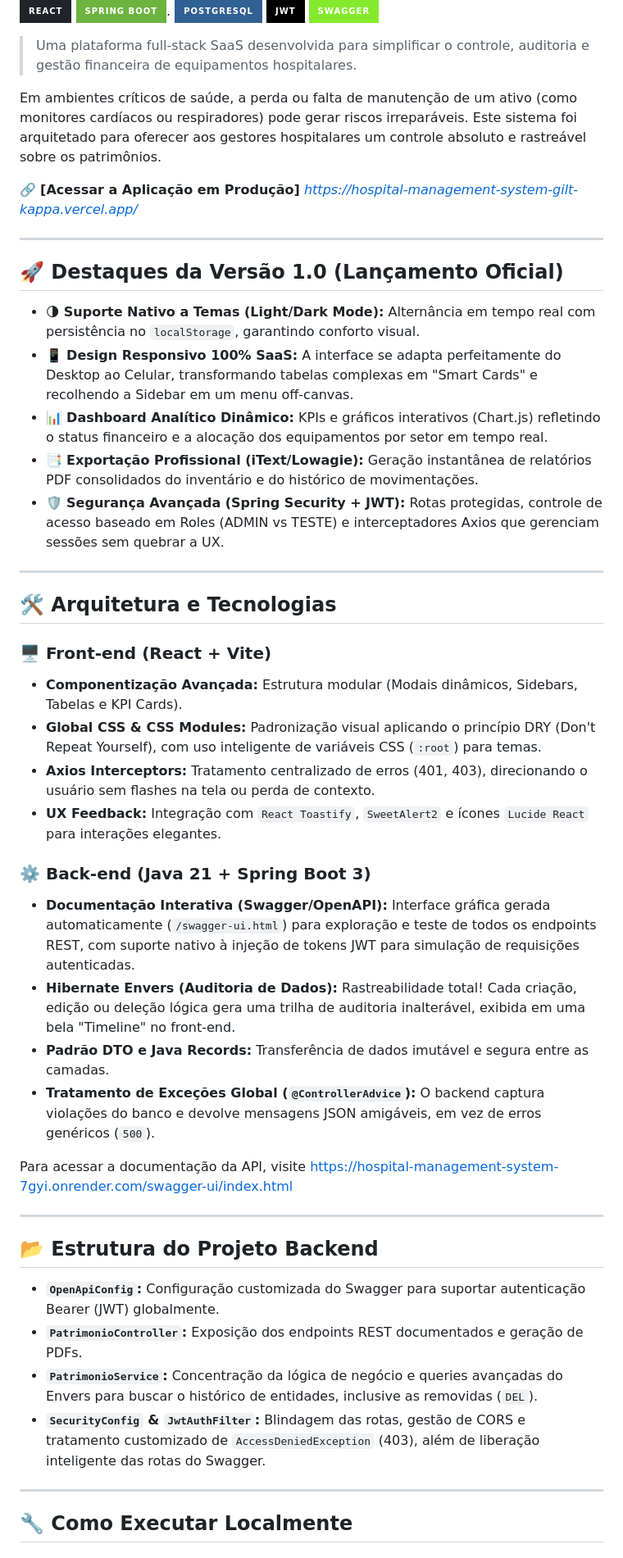
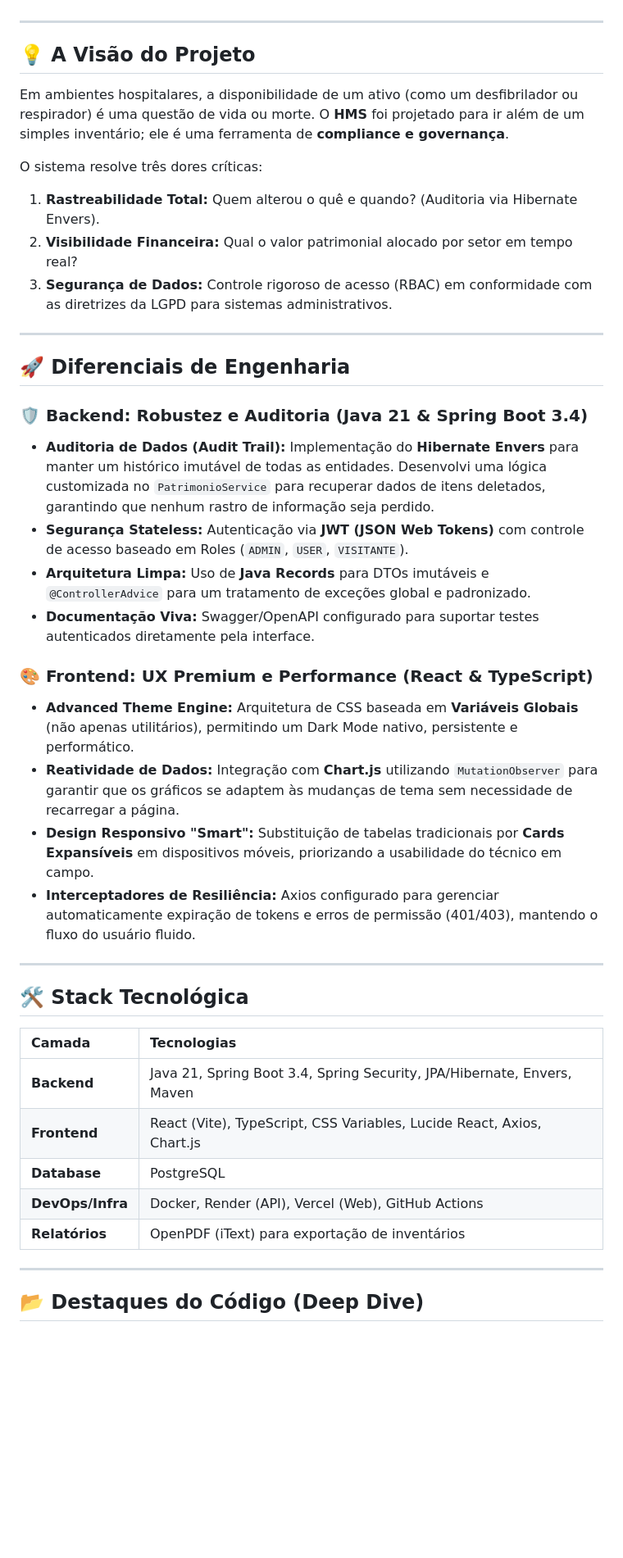
Before and after one commit to EndryusSchmidel/hospital-management-system, a Markdown page: README.md, the part around one of its changes. Shown at 82% size. GitHub-like rendering; badges without logos; blank space fills up the shorter version.

```diff
--- a/README.md
+++ b/README.md
@@ -5,57 +22,44 @@
 </div>
-
-
-
-![React](https://img.shields.io/badge/React-20232A?style=for-the-badge&logo=react&logoColor=61DAFB)
-![Spring Boot](https://img.shields.io/badge/Spring_Boot-6DB33F?style=for-the-badge&logo=spring-boot&logoColor=white).
-![PostgreSQL](https://img.shields.io/badge/PostgreSQL-316192?style=for-the-badge&logo=postgresql&logoColor=white)
-![JWT](https://img.shields.io/badge/JWT-black?style=for-the-badge&logo=JSON%20web%20tokens)
-![Swagger](https://img.shields.io/badge/Swagger-85EA2D?style=for-the-badge&logo=swagger&logoColor=black)
-
-> Uma plataforma full-stack SaaS desenvolvida para simplificar o controle, auditoria e gestão financeira de equipamentos hospitalares.
-
-Em ambientes críticos de saúde, a perda ou falta de manutenção de um ativo (como monitores cardíacos ou respiradores) pode gerar riscos irreparáveis. Este sistema foi arquitetado para oferecer aos gestores hospitalares um controle absoluto e rastreável sobre os patrimônios.
-
-🔗 **[Acessar a Aplicação em Produção]** *https://hospital-management-system-gilt-kappa.vercel.app/*
 
 ---
 
-## 🚀 Destaques da Versão 1.0 (Lançamento Oficial)
+## 💡 A Visão do Projeto
+Em ambientes hospitalares, a disponibilidade de um ativo (como um desfibrilador ou respirador) é uma questão de vida ou morte. O **HMS** foi projetado para ir além de um simples inventário; ele é uma ferramenta de **compliance e governança**.
 
-- 🌗 **Suporte Nativo a Temas (Light/Dark Mode):** Alternância em tempo real com persistência no `localStorage`, garantindo conforto visual.
-- 📱 **Design Responsivo 100% SaaS:** A interface se adapta perfeitamente do Desktop ao Celular, transformando tabelas complexas em "Smart Cards" e recolhendo a Sidebar em um menu off-canvas.
-- 📊 **Dashboard Analítico Dinâmico:** KPIs e gráficos interativos (Chart.js) refletindo o status financeiro e a alocação dos equipamentos por setor em tempo real.
-- 📑 **Exportação Profissional (iText/Lowagie):** Geração instantânea de relatórios PDF consolidados do inventário e do histórico de movimentações.
-- 🛡️ **Segurança Avançada (Spring Security + JWT):** Rotas protegidas, controle de acesso baseado em Roles (ADMIN vs TESTE) e interceptadores Axios que gerenciam sessões sem quebrar a UX.
+O sistema resolve três dores críticas:
+1. **Rastreabilidade Total:** Quem alterou o quê e quando? (Auditoria via Hibernate Envers).
+2. **Visibilidade Financeira:** Qual o valor patrimonial alocado por setor em tempo real?
+3. **Segurança de Dados:** Controle rigoroso de acesso (RBAC) em conformidade com as diretrizes da LGPD para sistemas administrativos.
 
 ---
 
-## 🛠️ Arquitetura e Tecnologias
+## 🚀 Diferenciais de Engenharia
 
-### 🖥️ Front-end (React + Vite)
-- **Componentização Avançada:** Estrutura modular (Modais dinâmicos, Sidebars, Tabelas e KPI Cards).
-- **Global CSS & CSS Modules:** Padronização visual aplicando o princípio DRY (Don't Repeat Yourself), com uso inteligente de variáveis CSS (`:root`) para temas.
-- **Axios Interceptors:** Tratamento centralizado de erros (401, 403), direcionando o usuário sem flashes na tela ou perda de contexto.
-- **UX Feedback:** Integração com `React Toastify`, `SweetAlert2` e ícones `Lucide React` para interações elegantes.
+### 🛡️ Backend: Robustez e Auditoria (Java 21 & Spring Boot 3.4)
+*   **Auditoria de Dados (Audit Trail):** Implementação do **Hibernate Envers** para manter um histórico imutável de todas as entidades. Desenvolvi uma lógica customizada no `PatrimonioService` para recuperar dados de itens deletados, garantindo que nenhum rastro de informação seja perdido.
+*   **Segurança Stateless:** Autenticação via **JWT (JSON Web Tokens)** com controle de acesso baseado em Roles (`ADMIN`, `USER`, `VISITANTE`).
+*   **Arquitetura Limpa:** Uso de **Java Records** para DTOs imutáveis e `@ControllerAdvice` para um tratamento de exceções global e padronizado.
+*   **Documentação Viva:** Swagger/OpenAPI configurado para suportar testes autenticados diretamente pela interface.
 
-### ⚙️ Back-end (Java 21 + Spring Boot 3)
-- **Documentação Interativa (Swagger/OpenAPI):** Interface gráfica gerada automaticamente (`/swagger-ui.html`) para exploração e teste de todos os endpoints REST, com suporte nativo à injeção de tokens JWT para simulação de requisições autenticadas.
-- **Hibernate Envers (Auditoria de Dados):** Rastreabilidade total! Cada criação, edição ou deleção lógica gera uma trilha de auditoria inalterável, exibida em uma bela "Timeline" no front-end.
-- **Padrão DTO e Java Records:** Transferência de dados imutável e segura entre as camadas.
-- **Tratamento de Exceções Global (`@ControllerAdvice`):** O backend captura violações do banco e devolve mensagens JSON amigáveis, em vez de erros genéricos (`500`).
-
-Para acessar a documentação da API, visite https://hospital-management-system-7gyi.onrender.com/swagger-ui/index.html
+### 🎨 Frontend: UX Premium e Performance (React & TypeScript)
+*   **Advanced Theme Engine:** Arquitetura de CSS baseada em **Variáveis Globais** (não apenas utilitários), permitindo um Dark Mode nativo, persistente e performático.
+*   **Reatividade de Dados:** Integração com **Chart.js** utilizando `MutationObserver` para garantir que os gráficos se adaptem às mudanças de tema sem necessidade de recarregar a página.
+*   **Design Responsivo "Smart":** Substituição de tabelas tradicionais por **Cards Expansíveis** em dispositivos móveis, priorizando a usabilidade do técnico em campo.
+*   **Interceptadores de Resiliência:** Axios configurado para gerenciar automaticamente expiração de tokens e erros de permissão (401/403), mantendo o fluxo do usuário fluido.
 
 ---
 
-## 📂 Estrutura do Projeto Backend
+## 🛠️ Stack Tecnológica
 
-*   **`OpenApiConfig`:** Configuração customizada do Swagger para suportar autenticação Bearer (JWT) globalmente.
-*   **`PatrimonioController`:** Exposição dos endpoints REST documentados e geração de PDFs.
-*   **`PatrimonioService`:** Concentração da lógica de negócio e queries avançadas do Envers para buscar o histórico de entidades, inclusive as removidas (`DEL`).
-*   **`SecurityConfig` & `JwtAuthFilter`:** Blindagem das rotas, gestão de CORS e tratamento customizado de `AccessDeniedException` (403), além de liberação inteligente das rotas do Swagger.
+| Camada | Tecnologias |
+| :--- | :--- |
+| **Backend** | Java 21, Spring Boot 3.4, Spring Security, JPA/Hibernate, Envers, Maven |
+| **Frontend** | React (Vite), TypeScript, CSS Variables, Lucide React, Axios, Chart.js |
+| **Database** | PostgreSQL |
+| **DevOps/Infra** | Docker, Render (API), Vercel (Web), GitHub Actions |
+| **Relatórios** | OpenPDF (iText) para exportação de inventários |
 
 ---
 
-## 🔧 Como Executar Localmente
+## 📂 Destaques do Código (Deep Dive)
 
```
Also changed, not shown: other parts of README.md (+63 -20 lines).
